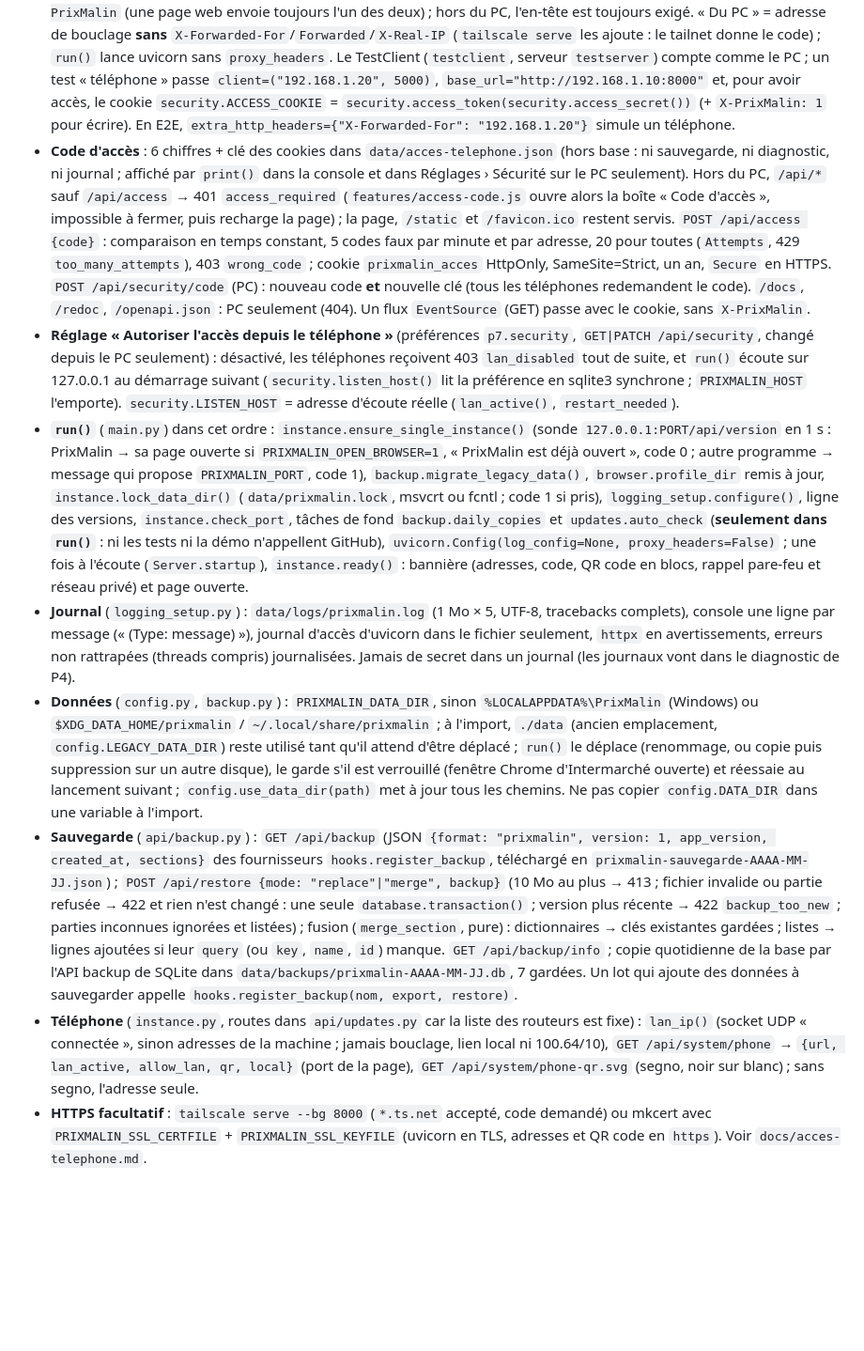
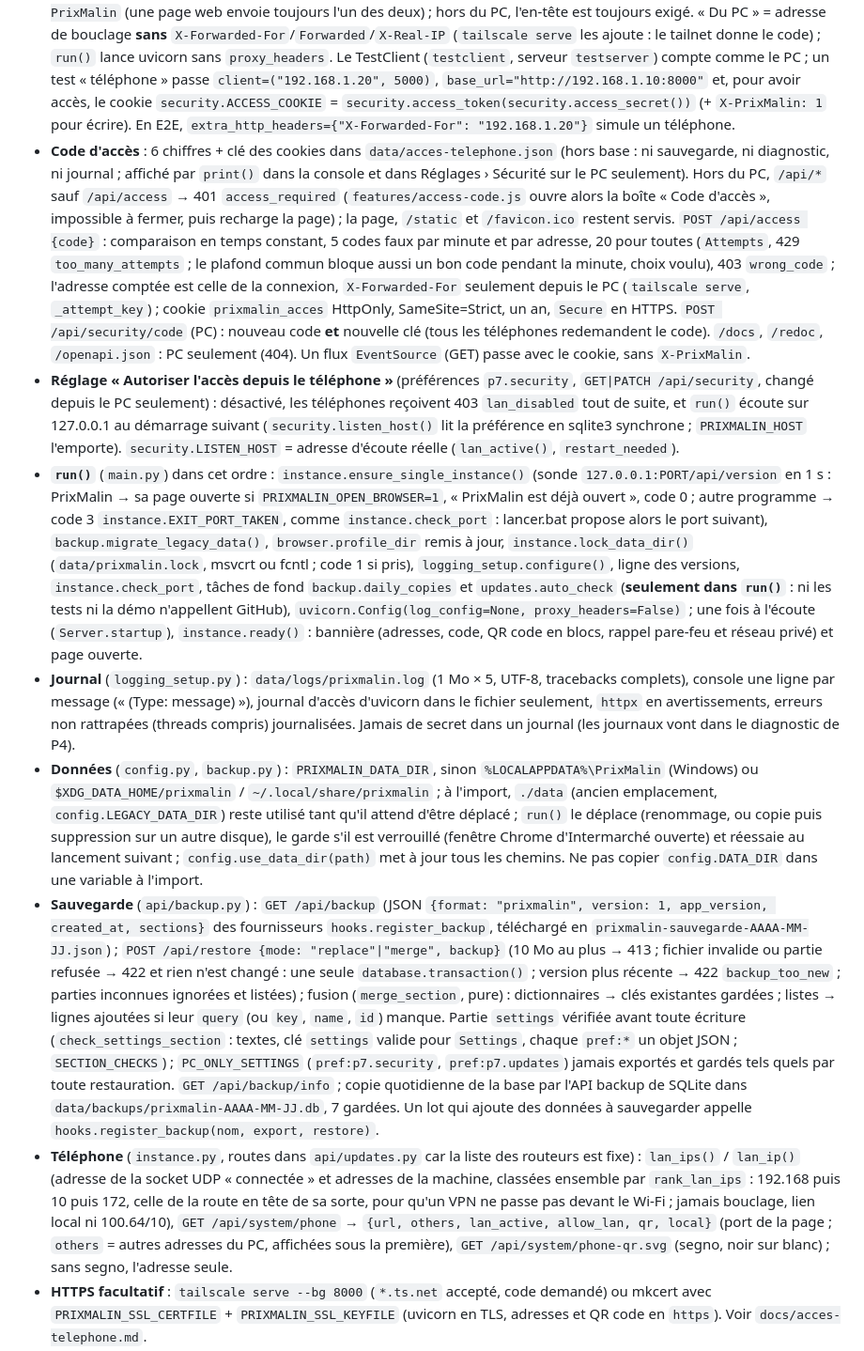
Before and after one commit to Dayti-0/Checker-de-prix, a Markdown page: CLAUDE.md, the part around one of its changes. Shown at 94% size. Drawn GitHub-style; blank space fills up the shorter version.

```diff
--- a/CLAUDE.md
+++ b/CLAUDE.md
@@ -313,11 +313,11 @@ P6. Fichiers : `backend/api/tracking.py`, `backend/models/tracking.py`, `js/view
 P7. Fichiers : `backend/{security,instance,logging_setup,backup,browser_check}.py`, `backend/main.py`, `backend/api/{backup,updates}.py`, `js/views/settings/sections/{security,data,about,phone}.js`, `js/features/{access-code,update-banner}.js`, `css/system.css`, `*.bat` (`lancer.bat`, `installer-raccourci.bat`, `mettre-a-jour.bat`), `.github/*` (dont `scripts/build_release.py`, `scripts/release_notes.py`, `workflows/release.yml`, `dependabot.yml`), `docs/{acces-telephone,verification-windows}.md`, `README.md`, `CHANGELOG.md`, lignes `DATA_DIR`/`HOST` et bloc « Sécurité, lancement et mises à jour » de `config.py`. Phase A faite (B80 à B89) ; phase B (B90, B91) après la fusion des autres lots. Les lignes « sans effet, P7 » et « vides » de « Structure » et « API » plus haut datent de P0 (à consolider en B91).
 
 - **Accès réseau** (`security.py`, middlewares `AccessGuard` et `SecurityHeaders`, fonctions pures `check`, `allowed_host`, `origin_matches`, `client_kind`, `split_host_port`) : `Host` = localhost, IP littérale, nom du PC, `nom.local`, `*.ts.net` ou `PRIXMALIN_ALLOWED_HOSTS` (sinon 400 `bad_host`) ; `/api` avec `Sec-Fetch-Site: cross-site` → 403 ; méthode autre que GET/HEAD → `X-PrixMalin: 1` et `Origin` absent ou égal à l'hôte (403 `forbidden_origin`). **Écart voulu** : sur le PC, une requête sans `Origin` ni `Sec-Fetch-Site` (script, `page.request` des E2E, TestClient) n'a pas besoin de `X-PrixMalin` (une page web envoie toujours l'un des deux) ; hors du PC, l'en-tête est toujours exigé. « Du PC » = adresse de bouclage **sans** `X-Forwarded-For`/`Forwarded`/`X-Real-IP` (`tailscale serve` les ajoute : le tailnet donne le code) ; `run()` lance uvicorn sans `proxy_headers`. Le TestClient (`testclient`, serveur `testserver`) compte comme le PC ; un test « téléphone » passe `client=("192.168.1.20", 5000)`, `base_url="http://192.168.1.10:8000"` et, pour avoir accès, le cookie `security.ACCESS_COOKIE` = `security.access_token(security.access_secret())` (+ `X-PrixMalin: 1` pour écrire). En E2E, `extra_http_headers={"X-Forwarded-For": "192.168.1.20"}` simule un téléphone.
-- **Code d'accès** : 6 chiffres + clé des cookies dans `data/acces-telephone.json` (hors base : ni sauvegarde, ni diagnostic, ni journal ; affiché par `print()` dans la console et dans Réglages › Sécurité sur le PC seulement). Hors du PC, `/api/*` sauf `/api/access` → 401 `access_required` (`features/access-code.js` ouvre alors la boîte « Code d'accès », impossible à fermer, puis recharge la page) ; la page, `/static` et `/favicon.ico` restent servis. `POST /api/access {code}` : comparaison en temps constant, 5 codes faux par minute et par adresse, 20 pour toutes (`Attempts`, 429 `too_many_attempts`), 403 `wrong_code` ; cookie `prixmalin_acces` HttpOnly, SameSite=Strict, un an, `Secure` en HTTPS. `POST /api/security/code` (PC) : nouveau code **et** nouvelle clé (tous les téléphones redemandent le code). `/docs`, `/redoc`, `/openapi.json` : PC seulement (404). Un flux `EventSource` (GET) passe avec le cookie, sans `X-PrixMalin`.
+- **Code d'accès** : 6 chiffres + clé des cookies dans `data/acces-telephone.json` (hors base : ni sauvegarde, ni diagnostic, ni journal ; affiché par `print()` dans la console et dans Réglages › Sécurité sur le PC seulement). Hors du PC, `/api/*` sauf `/api/access` → 401 `access_required` (`features/access-code.js` ouvre alors la boîte « Code d'accès », impossible à fermer, puis recharge la page) ; la page, `/static` et `/favicon.ico` restent servis. `POST /api/access {code}` : comparaison en temps constant, 5 codes faux par minute et par adresse, 20 pour toutes (`Attempts`, 429 `too_many_attempts` ; le plafond commun bloque aussi un bon code pendant la minute, choix voulu), 403 `wrong_code` ; l'adresse comptée est celle de la connexion, `X-Forwarded-For` seulement depuis le PC (`tailscale serve`, `_attempt_key`) ; cookie `prixmalin_acces` HttpOnly, SameSite=Strict, un an, `Secure` en HTTPS. `POST /api/security/code` (PC) : nouveau code **et** nouvelle clé (tous les téléphones redemandent le code). `/docs`, `/redoc`, `/openapi.json` : PC seulement (404). Un flux `EventSource` (GET) passe avec le cookie, sans `X-PrixMalin`.
 - **Réglage « Autoriser l'accès depuis le téléphone »** (préférences `p7.security`, `GET|PATCH /api/security`, changé depuis le PC seulement) : désactivé, les téléphones reçoivent 403 `lan_disabled` tout de suite, et `run()` écoute sur 127.0.0.1 au démarrage suivant (`security.listen_host()` lit la préférence en sqlite3 synchrone ; `PRIXMALIN_HOST` l'emporte). `security.LISTEN_HOST` = adresse d'écoute réelle (`lan_active()`, `restart_needed`).
-- **`run()`** (`main.py`) dans cet ordre : `instance.ensure_single_instance()` (sonde `127.0.0.1:PORT/api/version` en 1 s : PrixMalin → sa page ouverte si `PRIXMALIN_OPEN_BROWSER=1`, « PrixMalin est déjà ouvert », code 0 ; autre programme → message qui propose `PRIXMALIN_PORT`, code 1), `backup.migrate_legacy_data()`, `browser.profile_dir` remis à jour, `instance.lock_data_dir()` (`data/prixmalin.lock`, msvcrt ou fcntl ; code 1 si pris), `logging_setup.configure()`, ligne des versions, `instance.check_port`, tâches de fond `backup.daily_copies` et `updates.auto_check` (**seulement dans `run()`** : ni les tests ni la démo n'appellent GitHub), `uvicorn.Config(log_config=None, proxy_headers=False)` ; une fois à l'écoute (`Server.startup`), `instance.ready()` : bannière (adresses, code, QR code en blocs, rappel pare-feu et réseau privé) et page ouverte.
+- **`run()`** (`main.py`) dans cet ordre : `instance.ensure_single_instance()` (sonde `127.0.0.1:PORT/api/version` en 1 s : PrixMalin → sa page ouverte si `PRIXMALIN_OPEN_BROWSER=1`, « PrixMalin est déjà ouvert », code 0 ; autre programme → code 3 `instance.EXIT_PORT_TAKEN`, comme `instance.check_port` : lancer.bat propose alors le port suivant), `backup.migrate_legacy_data()`, `browser.profile_dir` remis à jour, `instance.lock_data_dir()` (`data/prixmalin.lock`, msvcrt ou fcntl ; code 1 si pris), `logging_setup.configure()`, ligne des versions, `instance.check_port`, tâches de fond `backup.daily_copies` et `updates.auto_check` (**seulement dans `run()`** : ni les tests ni la démo n'appellent GitHub), `uvicorn.Config(log_config=None, proxy_headers=False)` ; une fois à l'écoute (`Server.startup`), `instance.ready()` : bannière (adresses, code, QR code en blocs, rappel pare-feu et réseau privé) et page ouverte.
 - **Journal** (`logging_setup.py`) : `data/logs/prixmalin.log` (1 Mo × 5, UTF-8, tracebacks complets), console une ligne par message (« (Type: message) »), journal d'accès d'uvicorn dans le fichier seulement, `httpx` en avertissements, erreurs non rattrapées (threads compris) journalisées. Jamais de secret dans un journal (les journaux vont dans le diagnostic de P4).
 - **Données** (`config.py`, `backup.py`) : `PRIXMALIN_DATA_DIR`, sinon `%LOCALAPPDATA%\PrixMalin` (Windows) ou `$XDG_DATA_HOME/prixmalin` / `~/.local/share/prixmalin` ; à l'import, `./data` (ancien emplacement, `config.LEGACY_DATA_DIR`) reste utilisé tant qu'il attend d'être déplacé ; `run()` le déplace (renommage, ou copie puis suppression sur un autre disque), le garde s'il est verrouillé (fenêtre Chrome d'Intermarché ouverte) et réessaie au lancement suivant ; `config.use_data_dir(path)` met à jour tous les chemins. Ne pas copier `config.DATA_DIR` dans une variable à l'import.
-- **Sauvegarde** (`api/backup.py`) : `GET /api/backup` (JSON `{format: "prixmalin", version: 1, app_version, created_at, sections}` des fournisseurs `hooks.register_backup`, téléchargé en `prixmalin-sauvegarde-AAAA-MM-JJ.json`) ; `POST /api/restore {mode: "replace"|"merge", backup}` (10 Mo au plus → 413 ; fichier invalide ou partie refusée → 422 et rien n'est changé : une seule `database.transaction()` ; version plus récente → 422 `backup_too_new` ; parties inconnues ignorées et listées) ; fusion (`merge_section`, pure) : dictionnaires → clés existantes gardées ; listes → lignes ajoutées si leur `query` (ou `key`, `name`, `id`) manque. `GET /api/backup/info` ; copie quotidienne de la base par l'API backup de SQLite dans `data/backups/prixmalin-AAAA-MM-JJ.db`, 7 gardées. Un lot qui ajoute des données à sauvegarder appelle `hooks.register_backup(nom, export, restore)`.
-- **Téléphone** (`instance.py`, routes dans `api/updates.py` car la liste des routeurs est fixe) : `lan_ip()` (socket UDP « connectée », sinon adresses de la machine ; jamais bouclage, lien local ni 100.64/10), `GET /api/system/phone` → `{url, lan_active, allow_lan, qr, local}` (port de la page), `GET /api/system/phone-qr.svg` (segno, noir sur blanc) ; sans segno, l'adresse seule.
+- **Sauvegarde** (`api/backup.py`) : `GET /api/backup` (JSON `{format: "prixmalin", version: 1, app_version, created_at, sections}` des fournisseurs `hooks.register_backup`, téléchargé en `prixmalin-sauvegarde-AAAA-MM-JJ.json`) ; `POST /api/restore {mode: "replace"|"merge", backup}` (10 Mo au plus → 413 ; fichier invalide ou partie refusée → 422 et rien n'est changé : une seule `database.transaction()` ; version plus récente → 422 `backup_too_new` ; parties inconnues ignorées et listées) ; fusion (`merge_section`, pure) : dictionnaires → clés existantes gardées ; listes → lignes ajoutées si leur `query` (ou `key`, `name`, `id`) manque. Partie `settings` vérifiée avant toute écriture (`check_settings_section` : textes, clé `settings` valide pour `Settings`, chaque `pref:*` un objet JSON ; `SECTION_CHECKS`) ; `PC_ONLY_SETTINGS` (`pref:p7.security`, `pref:p7.updates`) jamais exportés et gardés tels quels par toute restauration. `GET /api/backup/info` ; copie quotidienne de la base par l'API backup de SQLite dans `data/backups/prixmalin-AAAA-MM-JJ.db`, 7 gardées. Un lot qui ajoute des données à sauvegarder appelle `hooks.register_backup(nom, export, restore)`.
+- **Téléphone** (`instance.py`, routes dans `api/updates.py` car la liste des routeurs est fixe) : `lan_ips()` / `lan_ip()` (adresse de la socket UDP « connectée » et adresses de la machine, classées ensemble par `rank_lan_ips` : 192.168 puis 10 puis 172, celle de la route en tête de sa sorte, pour qu'un VPN ne passe pas devant le Wi-Fi ; jamais bouclage, lien local ni 100.64/10), `GET /api/system/phone` → `{url, others, lan_active, allow_lan, qr, local}` (port de la page ; `others` = autres adresses du PC, affichées sous la première), `GET /api/system/phone-qr.svg` (segno, noir sur blanc) ; sans segno, l'adresse seule.
 - **HTTPS facultatif** : `tailscale serve --bg 8000` (`*.ts.net` accepté, code demandé) ou mkcert avec `PRIXMALIN_SSL_CERTFILE` + `PRIXMALIN_SSL_KEYFILE` (uvicorn en TLS, adresses et QR code en `https`). Voir `docs/acces-telephone.md`.
```
Also changed, not shown: other parts of CLAUDE.md (+3 -3 lines).
